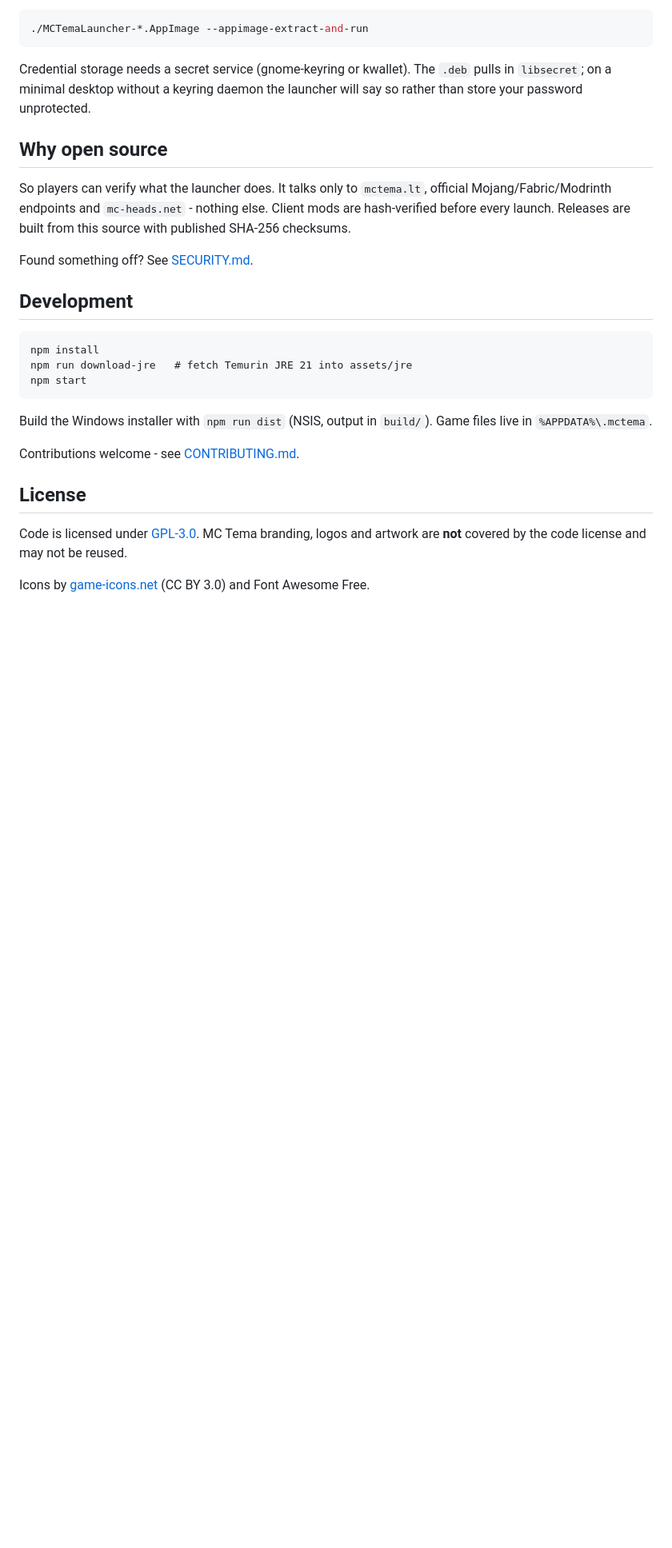
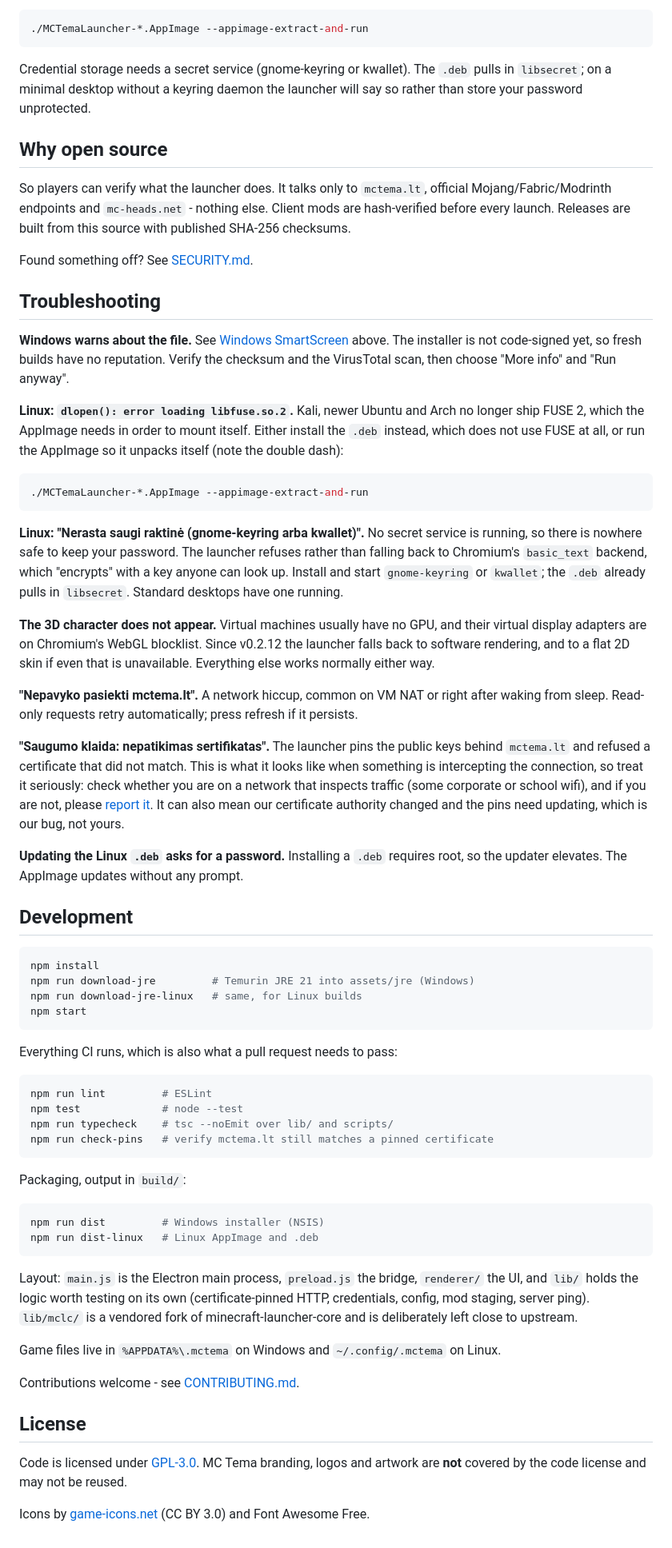
Before and after one commit to Noldez/MCTemaLauncher, a Markdown page: README.md, the part around the change. Shown at 80% size. GitHub-like rendering; blank space fills up the shorter version.

Commit message:
docs: document every check command, add troubleshooting
The Development section listed four commands while the project has nine,
so a contributor had no way to know that lint, test, typecheck and
check-pins exist, let alone that a pull request has to pass them. It also
only described the Windows layout.

Troubleshooting covers the failures actually hit in the wild rather than
invented ones: the FUSE error on distros that dropped FUSE 2, the missing
keyring message on minimal Linux desktops, the 3D character on machines
whose GPU is WebGL-blocklisted, transient network errors, and the sudo
prompt when a .deb updates.

The certificate entry is deliberately blunt. That message means something
refused to match our pins, which is what interception looks like, so it
tells the player to treat it seriously and report it - while being honest
that it can equally be our certificate authority changing under us.

````diff
--- a/README.md
+++ b/README.md
@@ -74,15 +74,54 @@ So players can verify what the launcher does. It talks only to `mctema.lt`, offi
 
 Found something off? See [SECURITY.md](SECURITY.md).
 
+## Troubleshooting
+
+**Windows warns about the file.** See [Windows SmartScreen](#verify-your-download) above. The installer is not code-signed yet, so fresh builds have no reputation. Verify the checksum and the VirusTotal scan, then choose "More info" and "Run anyway".
+
+**Linux: `dlopen(): error loading libfuse.so.2`.** Kali, newer Ubuntu and Arch no longer ship FUSE 2, which the AppImage needs in order to mount itself. Either install the `.deb` instead, which does not use FUSE at all, or run the AppImage so it unpacks itself (note the double dash):
+
+```bash
+./MCTemaLauncher-*.AppImage --appimage-extract-and-run
+```
+
+**Linux: "Nerasta saugi raktinė (gnome-keyring arba kwallet)".** No secret service is running, so there is nowhere safe to keep your password. The launcher refuses rather than falling back to Chromium's `basic_text` backend, which "encrypts" with a key anyone can look up. Install and start `gnome-keyring` or `kwallet`; the `.deb` already pulls in `libsecret`. Standard desktops have one running.
+
+**The 3D character does not appear.** Virtual machines usually have no GPU, and their virtual display adapters are on Chromium's WebGL blocklist. Since v0.2.12 the launcher falls back to software rendering, and to a flat 2D skin if even that is unavailable. Everything else works normally either way.
+
+**"Nepavyko pasiekti mctema.lt".** A network hiccup, common on VM NAT or right after waking from sleep. Read-only requests retry automatically; press refresh if it persists.
+
+**"Saugumo klaida: nepatikimas sertifikatas".** The launcher pins the public keys behind `mctema.lt` and refused a certificate that did not match. This is what it looks like when something is intercepting the connection, so treat it seriously: check whether you are on a network that inspects traffic (some corporate or school wifi), and if you are not, please [report it](SECURITY.md). It can also mean our certificate authority changed and the pins need updating, which is our bug, not yours.
+
+**Updating the Linux `.deb` asks for a password.** Installing a `.deb` requires root, so the updater elevates. The AppImage updates without any prompt.
+
 ## Development
 
-```
+```bash
 npm install
-npm run download-jre   # fetch Temurin JRE 21 into assets/jre
+npm run download-jre         # Temurin JRE 21 into assets/jre (Windows)
+npm run download-jre-linux   # same, for Linux builds
 npm start
 ```
 
-Build the Windows installer with `npm run dist` (NSIS, output in `build/`). Game files live in `%APPDATA%\.mctema`.
+Everything CI runs, which is also what a pull request needs to pass:
+
+```bash
+npm run lint         # ESLint
+npm test             # node --test
+npm run typecheck    # tsc --noEmit over lib/ and scripts/
+npm run check-pins   # verify mctema.lt still matches a pinned certificate
+```
+
+Packaging, output in `build/`:
+
+```bash
+npm run dist         # Windows installer (NSIS)
+npm run dist-linux   # Linux AppImage and .deb
+```
+
+Layout: `main.js` is the Electron main process, `preload.js` the bridge, `renderer/` the UI, and `lib/` holds the logic worth testing on its own (certificate-pinned HTTP, credentials, config, mod staging, server ping). `lib/mclc/` is a vendored fork of minecraft-launcher-core and is deliberately left close to upstream.
+
+Game files live in `%APPDATA%\.mctema` on Windows and `~/.config/.mctema` on Linux.
 
 Contributions welcome - see [CONTRIBUTING.md](CONTRIBUTING.md).
 
````
